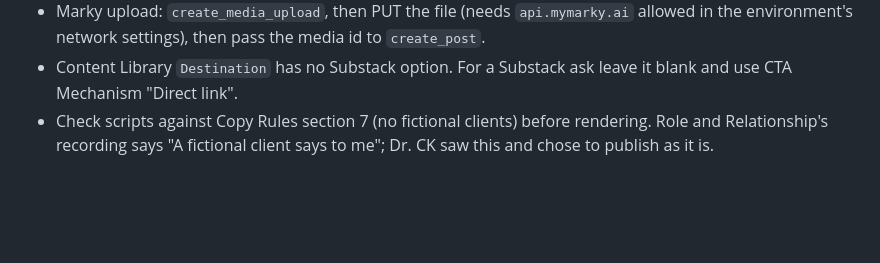
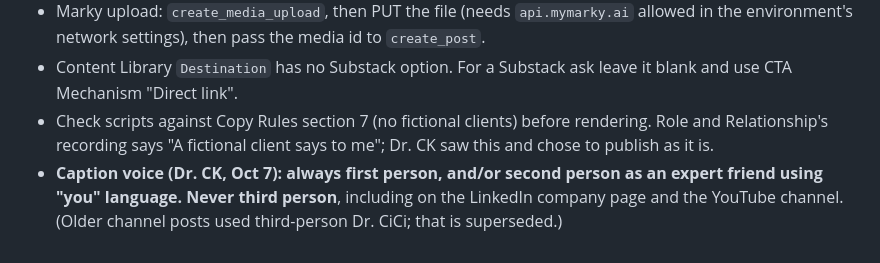
Before and after one commit to c3global/facelesscontentfactory, a Markdown page: remotion-cutaways/docs/STICK_PLAYBOOK.md, the part around the change. GitHub-like rendering; blank space fills up the shorter version.

Commit message:
Playbook: caption voice rule
Co-Authored-By: Claude <noreply@anthropic.com>
Claude-Session: https://claude.ai/code/session_01L2HPMUTPWRWfUumZZ4brsU

```diff
--- a/remotion-cutaways/docs/STICK_PLAYBOOK.md
+++ b/remotion-cutaways/docs/STICK_PLAYBOOK.md
@@ -99,3 +99,4 @@ Dr. CK made this the standard for every post. Use the ContentOS schedule, never
 - Marky upload: `create_media_upload`, then PUT the file (needs `api.mymarky.ai` allowed in the environment's network settings), then pass the media id to `create_post`.
 - Content Library `Destination` has no Substack option. For a Substack ask leave it blank and use CTA Mechanism "Direct link".
 - Check scripts against Copy Rules section 7 (no fictional clients) before rendering. Role and Relationship's recording says "A fictional client says to me"; Dr. CK saw this and chose to publish as it is.
+- **Caption voice (Dr. CK, Oct 7): always first person, and/or second person as an expert friend using "you" language. Never third person**, including on the LinkedIn company page and the YouTube channel. (Older channel posts used third-person Dr. CiCi; that is superseded.)
```
